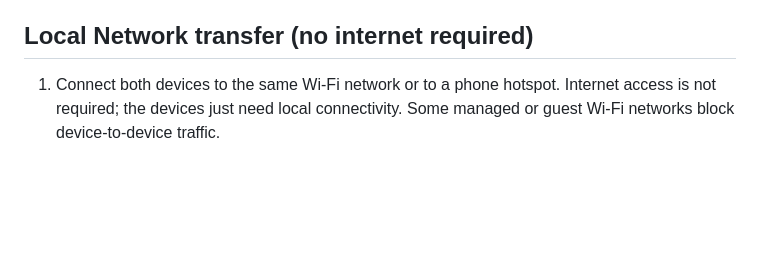
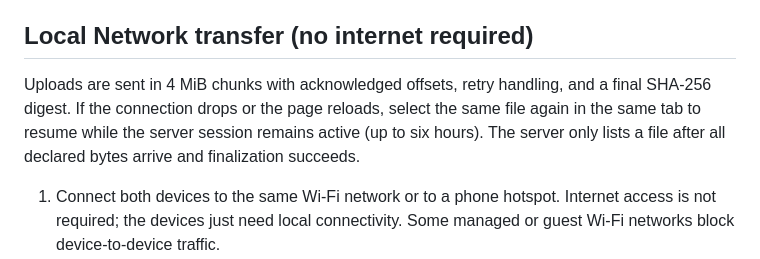
Before and after one commit to lalitkumar790/QRDrop, a Markdown page: README.md, the part around the change. Drawn GitHub-style; blank space fills up the shorter version.

Commit message:
Document resumable local-network uploads

```diff
--- a/README.md
+++ b/README.md
@@ -15,6 +15,8 @@ Open the hosted app: https://lalitkumar790.github.io/QRDrop/
 5. Once the file is reconstructed and verified, choose **Save file** to save it.
 
 ## Local Network transfer (no internet required)
+
+Uploads are sent in 4 MiB chunks with acknowledged offsets, retry handling, and a final SHA-256 digest. If the connection drops or the page reloads, select the same file again in the same tab to resume while the server session remains active (up to six hours). The server only lists a file after all declared bytes arrive and finalization succeeds.
 
 1. Connect both devices to the same Wi-Fi network or to a phone hotspot. Internet access is not required; the devices just need local connectivity. Some managed or guest Wi-Fi networks block device-to-device traffic.
 2. On the hosting device, install Python 3 and run `python server.py --host 0.0.0.0 --port 8765`.
```
